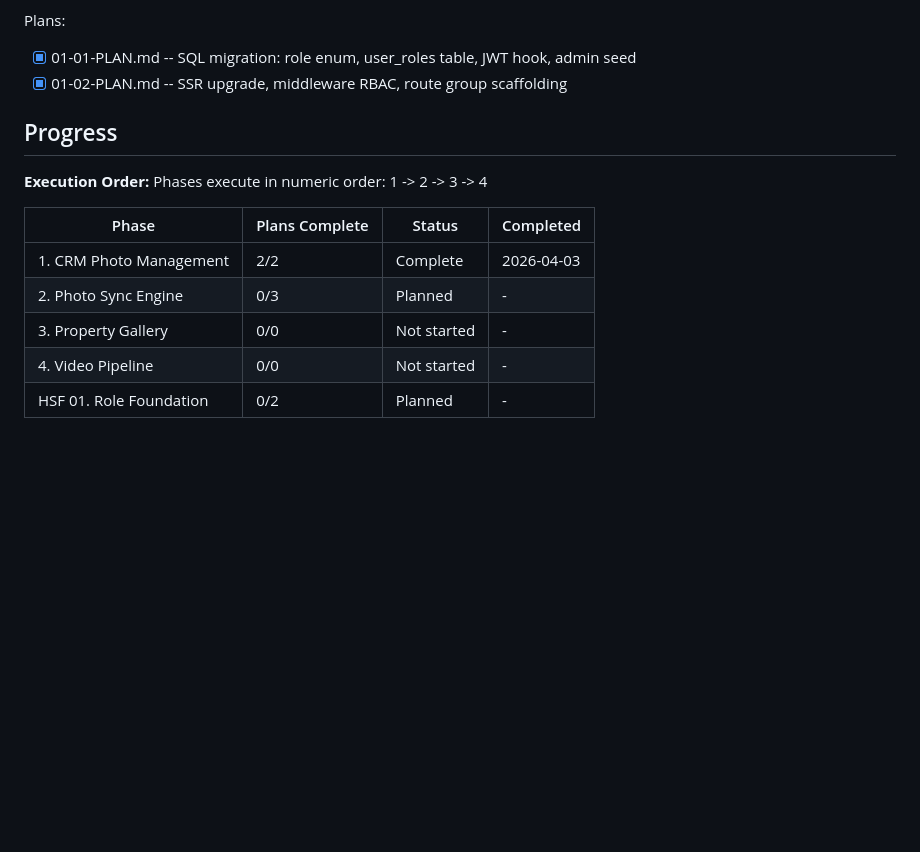
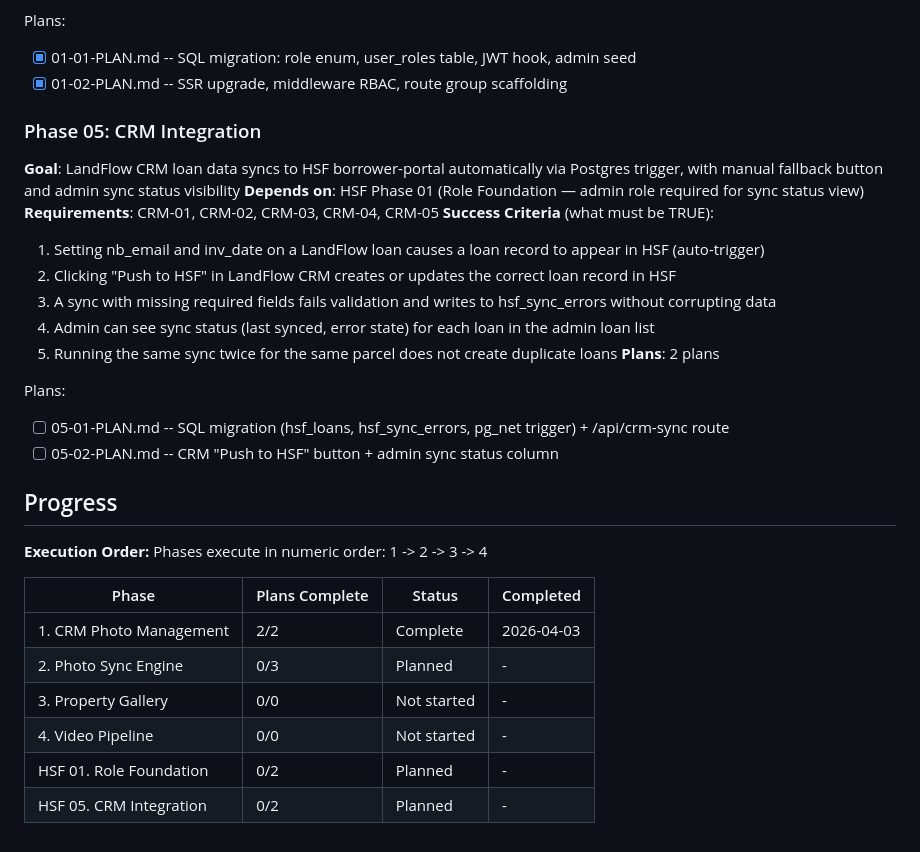
Before and after one commit to a7862465700/landflow-crm, a Markdown page: .planning/ROADMAP.md, the part around the change. Drawn GitHub-style; blank space fills up the shorter version.

Commit message:
docs(05-crm-integration): create phase plan

```diff
--- a/.planning/ROADMAP.md
+++ b/.planning/ROADMAP.md
@@ -96,6 +96,22 @@ Plans:
 - [x] 01-01-PLAN.md -- SQL migration: role enum, user_roles table, JWT hook, admin seed
 - [x] 01-02-PLAN.md -- SSR upgrade, middleware RBAC, route group scaffolding
 
+### Phase 05: CRM Integration
+**Goal**: LandFlow CRM loan data syncs to HSF borrower-portal automatically via Postgres trigger, with manual fallback button and admin sync status visibility
+**Depends on**: HSF Phase 01 (Role Foundation — admin role required for sync status view)
+**Requirements**: CRM-01, CRM-02, CRM-03, CRM-04, CRM-05
+**Success Criteria** (what must be TRUE):
+  1. Setting nb_email and inv_date on a LandFlow loan causes a loan record to appear in HSF (auto-trigger)
+  2. Clicking "Push to HSF" in LandFlow CRM creates or updates the correct loan record in HSF
+  3. A sync with missing required fields fails validation and writes to hsf_sync_errors without corrupting data
+  4. Admin can see sync status (last synced, error state) for each loan in the admin loan list
+  5. Running the same sync twice for the same parcel does not create duplicate loans
+**Plans**: 2 plans
+
+Plans:
+- [ ] 05-01-PLAN.md -- SQL migration (hsf_loans, hsf_sync_errors, pg_net trigger) + /api/crm-sync route
+- [ ] 05-02-PLAN.md -- CRM "Push to HSF" button + admin sync status column
+
 ## Progress
 
 **Execution Order:**
@@ -108,3 +124,4 @@ Phases execute in numeric order: 1 -> 2 -> 3 -> 4
 | 3. Property Gallery | 0/0 | Not started | - |
 | 4. Video Pipeline | 0/0 | Not started | - |
 | HSF 01. Role Foundation | 0/2 | Planned | - |
+| HSF 05. CRM Integration | 0/2 | Planned | - |
```
Also changed, not shown: .planning/REQUIREMENTS.md (+18 -3 lines).
